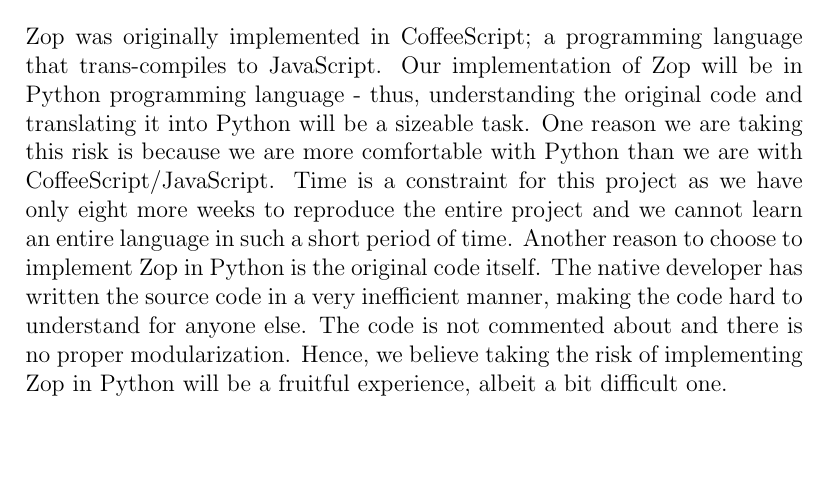
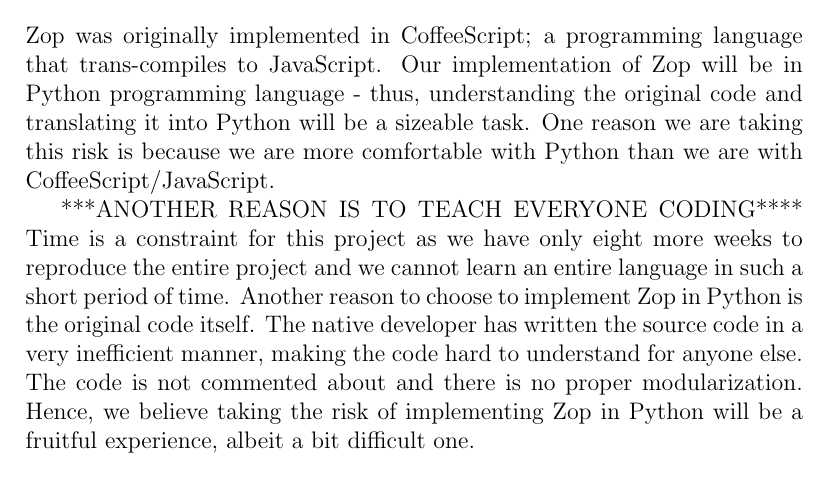
Before and after one commit to Ratnor/zop-editing, a LaTeX document (documentation/PoC.tex): part of page 1 of 2, cut so that both start at the same text, the shorter picture padded with empty space. Compiled offline with pdfLaTeX.

Commit message:
Final documentation: PoC & Problem Statement

```diff
--- a/documentation/PoC.tex
+++ b/documentation/PoC.tex
@@ -7,7 +7,9 @@
 \maketitle
 
 \section{Will a part of the implementation be difficult?}
-Zop was originally implemented in CoffeeScript; a programming language that trans-compiles to JavaScript. Our implementation of Zop will be in Python programming language - thus, understanding the original code and translating it into Python will be a sizeable task. One reason we are taking this risk is because we are more comfortable with Python than we are with CoffeeScript/JavaScript. Time is a constraint for this project as we have only eight more weeks to reproduce the entire project and we cannot learn an entire language in such a short period of time. Another reason to choose to implement Zop in Python is the original code itself. The native developer has written the source code in a very inefficient manner, making the code hard to understand for anyone else. The code is not commented about and there is no proper modularization. Hence, we believe taking the risk of implementing Zop in Python will be a fruitful experience, albeit a bit difficult one.
+Zop was originally implemented in CoffeeScript; a programming language that trans-compiles to JavaScript. Our implementation of Zop will be in Python programming language - thus, understanding the original code and translating it into Python will be a sizeable task. One reason we are taking this risk is because we are more comfortable with Python than we are with CoffeeScript/JavaScript.
+
+***ANOTHER REASON IS TO TEACH EVERYONE CODING**** Time is a constraint for this project as we have only eight more weeks to reproduce the entire project and we cannot learn an entire language in such a short period of time. Another reason to choose to implement Zop in Python is the original code itself. The native developer has written the source code in a very inefficient manner, making the code hard to understand for anyone else. The code is not commented about and there is no proper modularization. Hence, we believe taking the risk of implementing Zop in Python will be a fruitful experience, albeit a bit difficult one.
 \section{Will portability be a concern?}
 The games original creator chose to use Coffee Script, Java Script and HTML to program Zop. It was posted on GitHub for other developers and gamers to access and play. This makes the game very portable, and easy to access. When we were assigned the task to redevelop the game, we chose to program Zop in Python using Pygame. Pygame is a python wrapper for SDL, written by Pete Shinners. Pygame allows developers to write games or other graphical applications in Python on all SDL supported platforms (Windows, Linux, Mac and others). It is this transition in the choice of the programming language that scarified the game’s portability. In order to start the game from source, the user must run the main.py using Python 2.7 (32-bit), and Pygame 1.9.1.
 \section{How will we overcome these risks?}
```
Also changed, not shown: documentation/PoC.pdf, documentation/Problem Statement.pdf.
